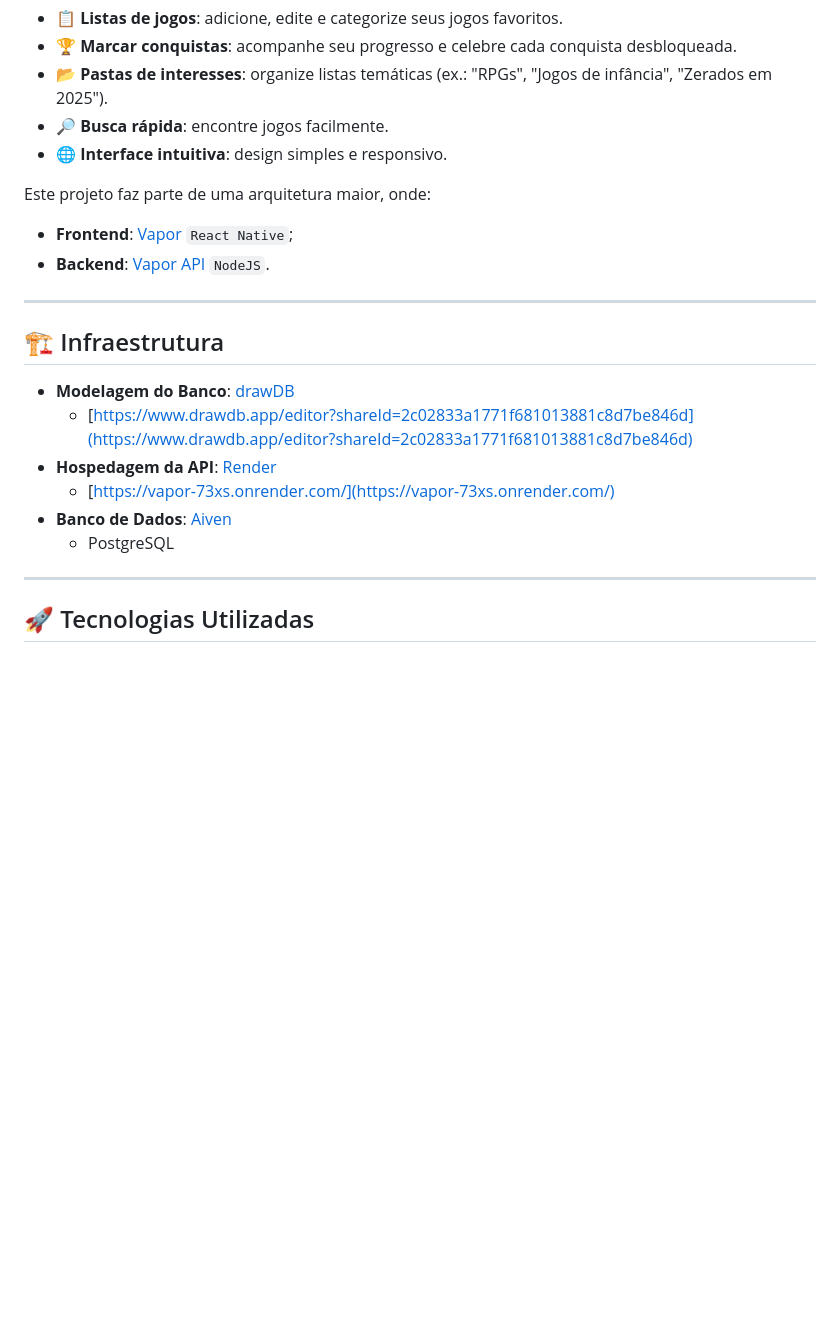
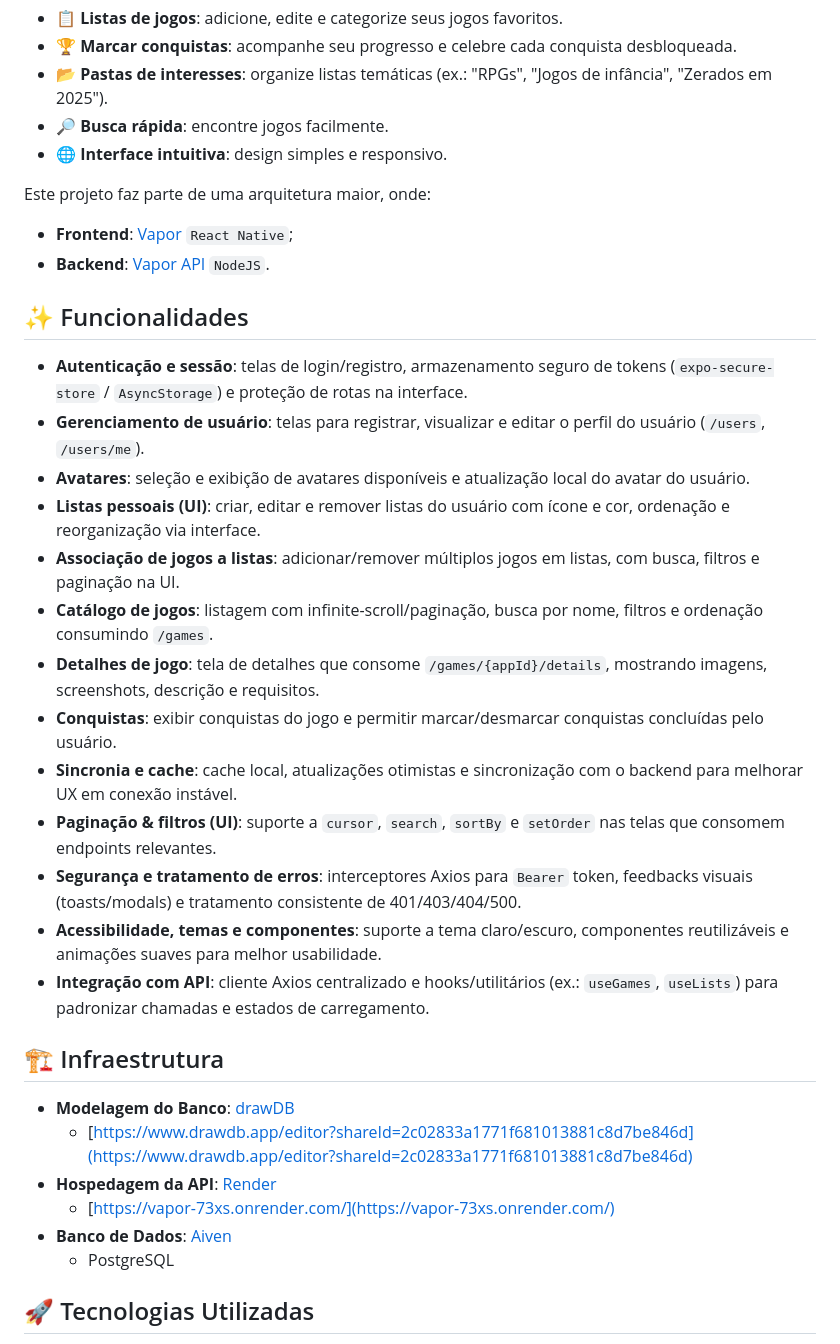
Before and after one commit to augustoglago/vapor, a Markdown page: README.md, the part around the change printed below. GitHub-like rendering; blank space fills up the shorter version.

```diff
--- a/README.md
+++ b/README.md
@@ -14,12 +15,25 @@ Os usuários podem:
 - 🔎 **Busca rápida**: encontre jogos facilmente.
 - 🌐 **Interface intuitiva**: design simples e responsivo.
 
-
 Este projeto faz parte de uma arquitetura maior, onde:
 * **Frontend**: [Vapor](https://github.com/augustoglago/vapor) `React Native`;
 * **Backend**: [Vapor API](https://github.com/lucas-0331/project) `NodeJS`.
 
----
+## ✨ Funcionalidades
+
+- **Autenticação e sessão**: telas de login/registro, armazenamento seguro de tokens (`expo-secure-store` / `AsyncStorage`) e proteção de rotas na interface.
+- **Gerenciamento de usuário**: telas para registrar, visualizar e editar o perfil do usuário (`/users`, `/users/me`).
+- **Avatares**: seleção e exibição de avatares disponíveis e atualização local do avatar do usuário.
+- **Listas pessoais (UI)**: criar, editar e remover listas do usuário com ícone e cor, ordenação e reorganização via interface.
+- **Associação de jogos a listas**: adicionar/remover múltiplos jogos em listas, com busca, filtros e paginação na UI.
+- **Catálogo de jogos**: listagem com infinite-scroll/paginação, busca por nome, filtros e ordenação consumindo `/games`.
+- **Detalhes de jogo**: tela de detalhes que consome `/games/{appId}/details`, mostrando imagens, screenshots, descrição e requisitos.
+- **Conquistas**: exibir conquistas do jogo e permitir marcar/desmarcar conquistas concluídas pelo usuário.
+- **Sincronia e cache**: cache local, atualizações otimistas e sincronização com o backend para melhorar UX em conexão instável.
+- **Paginação & filtros (UI)**: suporte a `cursor`, `search`, `sortBy` e `setOrder` nas telas que consomem endpoints relevantes.
+- **Segurança e tratamento de erros**: interceptores Axios para `Bearer` token, feedbacks visuais (toasts/modals) e tratamento consistente de 401/403/404/500.
+- **Acessibilidade, temas e componentes**: suporte a tema claro/escuro, componentes reutilizáveis e animações suaves para melhor usabilidade.
+- **Integração com API**: cliente Axios centralizado e hooks/utilitários (ex.: `useGames`, `useLists`) para padronizar chamadas e estados de carregamento.
 
 ## 🏗️ Infraestrutura
 
@@ -29,8 +43,6 @@ Este projeto faz parte de uma arquitetura maior, onde:
     - [https://vapor-73xs.onrender.com/](https://vapor-73xs.onrender.com/)
 - **Banco de Dados**: [Aiven](https://aiven.io/)
     - PostgreSQL
-
----
 
 ## 🚀 Tecnologias Utilizadas
 
```
Also changed, not shown: other parts of README.md (+3 -5 lines), assets/images/preview.jpg (added).
